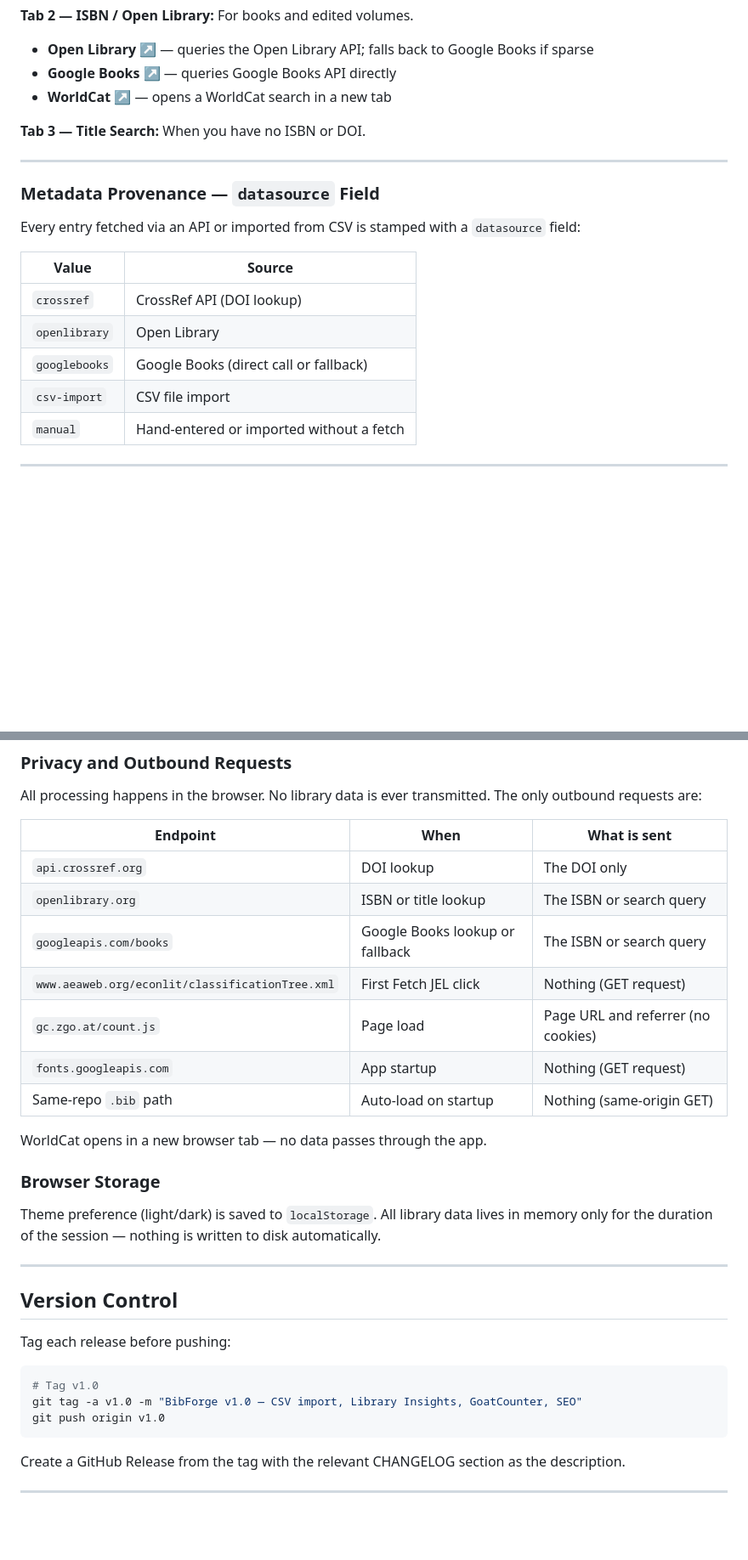
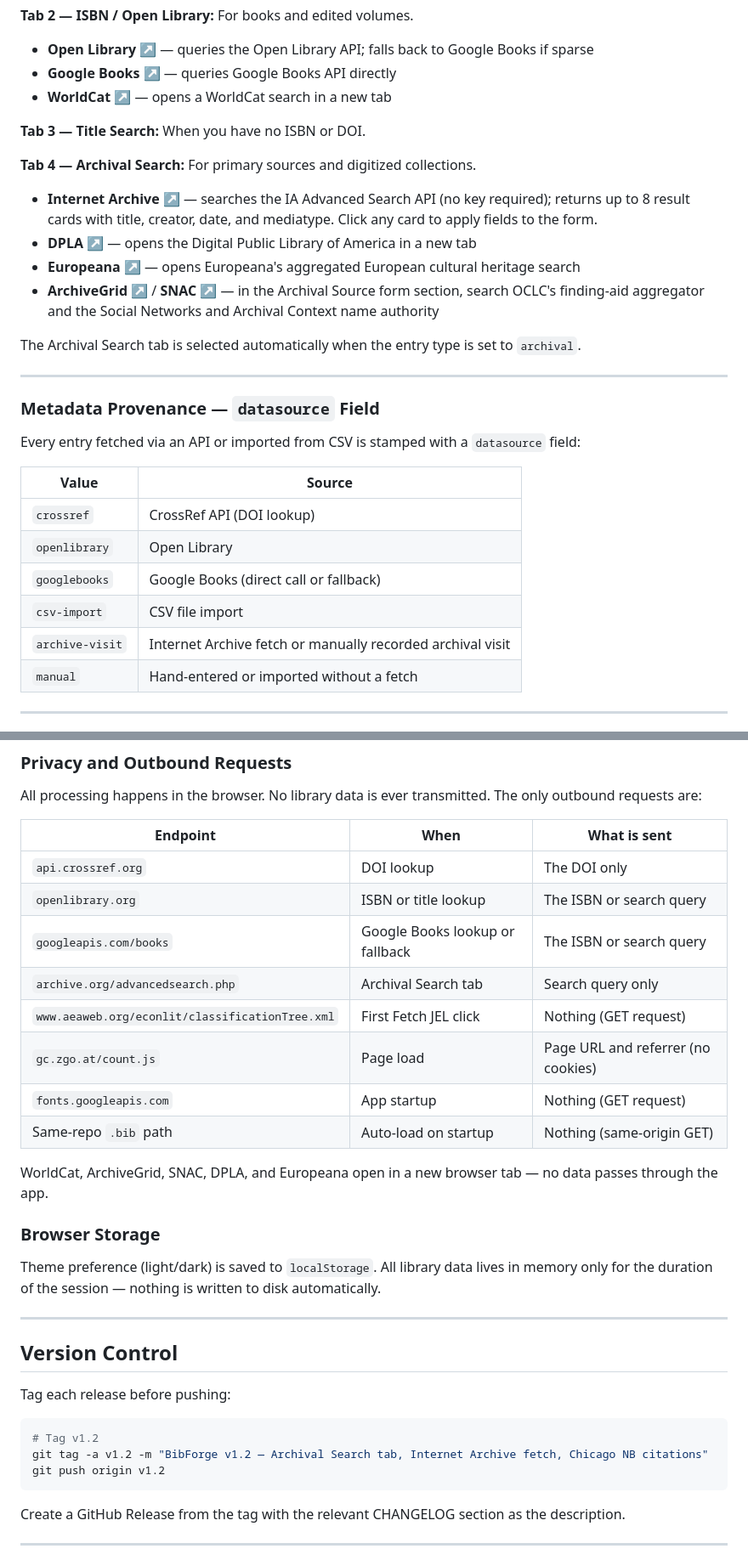
Before and after one commit to davidbieri/bibforge, a Markdown page: README.md, 2 parts joined by grey strips. Shown at 85% size. Rendered like a GitHub page; blank space fills up the shorter version.

````diff
--- a/README.md
+++ b/README.md
@@ -158,6 +171,14 @@ Click **New** in the header, or select an entry and click **Edit** in the detail
 
 **Tab 3 — Title Search:** When you have no ISBN or DOI.
 
+**Tab 4 — Archival Search:** For primary sources and digitized collections.
+- **Internet Archive ↗** — searches the IA Advanced Search API (no key required); returns up to 8 result cards with title, creator, date, and mediatype. Click any card to apply fields to the form.
+- **DPLA ↗** — opens the Digital Public Library of America in a new tab
+- **Europeana ↗** — opens Europeana's aggregated European cultural heritage search
+- **ArchiveGrid ↗** / **SNAC ↗** — in the Archival Source form section, search OCLC's finding-aid aggregator and the Social Networks and Archival Context name authority
+
+The Archival Search tab is selected automatically when the entry type is set to `archival`.
+
 ---
 
 ### Metadata Provenance — `datasource` Field
@@ -170,6 +191,7 @@ Every entry fetched via an API or imported from CSV is stamped with a `datasourc
 | `openlibrary` | Open Library |
 | `googlebooks` | Google Books (direct call or fallback) |
 | `csv-import` | CSV file import |
+| `archive-visit` | Internet Archive fetch or manually recorded archival visit |
 | `manual` | Hand-entered or imported without a fetch |
 
 ---
@@ -277,12 +360,13 @@ All processing happens in the browser. No library data is ever transmitted. The
 | `api.crossref.org` | DOI lookup | The DOI only |
 | `openlibrary.org` | ISBN or title lookup | The ISBN or search query |
 | `googleapis.com/books` | Google Books lookup or fallback | The ISBN or search query |
+| `archive.org/advancedsearch.php` | Archival Search tab | Search query only |
 | `www.aeaweb.org/econlit/classificationTree.xml` | First Fetch JEL click | Nothing (GET request) |
 | `gc.zgo.at/count.js` | Page load | Page URL and referrer (no cookies) |
 | `fonts.googleapis.com` | App startup | Nothing (GET request) |
 | Same-repo `.bib` path | Auto-load on startup | Nothing (same-origin GET) |
 
-WorldCat opens in a new browser tab — no data passes through the app.
+WorldCat, ArchiveGrid, SNAC, DPLA, and Europeana open in a new browser tab — no data passes through the app.
 
 ### Browser Storage
 
@@ -295,9 +379,9 @@ Theme preference (light/dark) is saved to `localStorage`. All library data lives
 Tag each release before pushing:
 
 ```bash
-# Tag v1.0
-git tag -a v1.0 -m "BibForge v1.0 — CSV import, Library Insights, GoatCounter, SEO"
-git push origin v1.0
+# Tag v1.2
+git tag -a v1.2 -m "BibForge v1.2 — Archival Search tab, Internet Archive fetch, Chicago NB citations"
+git push origin v1.2
 ```
 
 Create a GitHub Release from the tag with the relevant CHANGELOG section as the description.
````
Also changed, not shown: other parts of README.md (+78 -4 lines).
